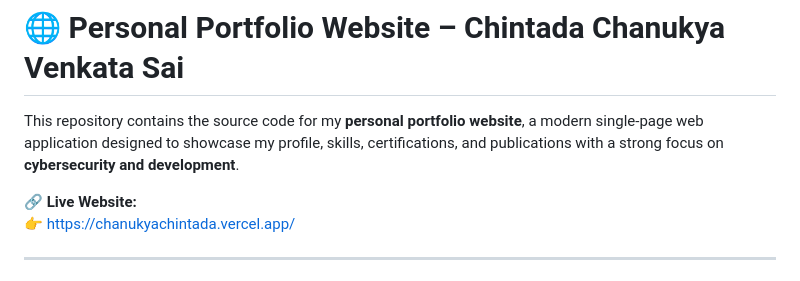
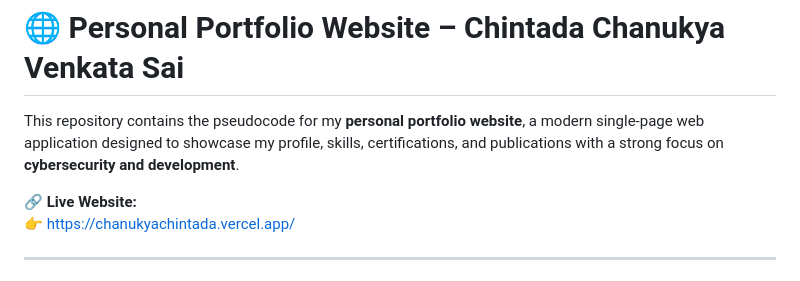
Before and after one commit to chanukyachintada06/Portfolio-website, a Markdown page: README.md, the part around the change. Drawn GitHub-style.

Commit message:
Clarify repository content in README
Updated description to clarify that the repository contains pseudocode.

```diff
--- a/README.md
+++ b/README.md
@@ -1,6 +1,6 @@
 # 🌐 Personal Portfolio Website – Chintada Chanukya Venkata Sai
 
-This repository contains the source code for my **personal portfolio website**, a modern single-page web application designed to showcase my profile, skills, certifications, and publications with a strong focus on **cybersecurity and development**.
+This repository contains the pseudocode for my **personal portfolio website**, a modern single-page web application designed to showcase my profile, skills, certifications, and publications with a strong focus on **cybersecurity and development**.
 
 🔗 **Live Website:**
 👉 https://chanukyachintada.vercel.app/
```
